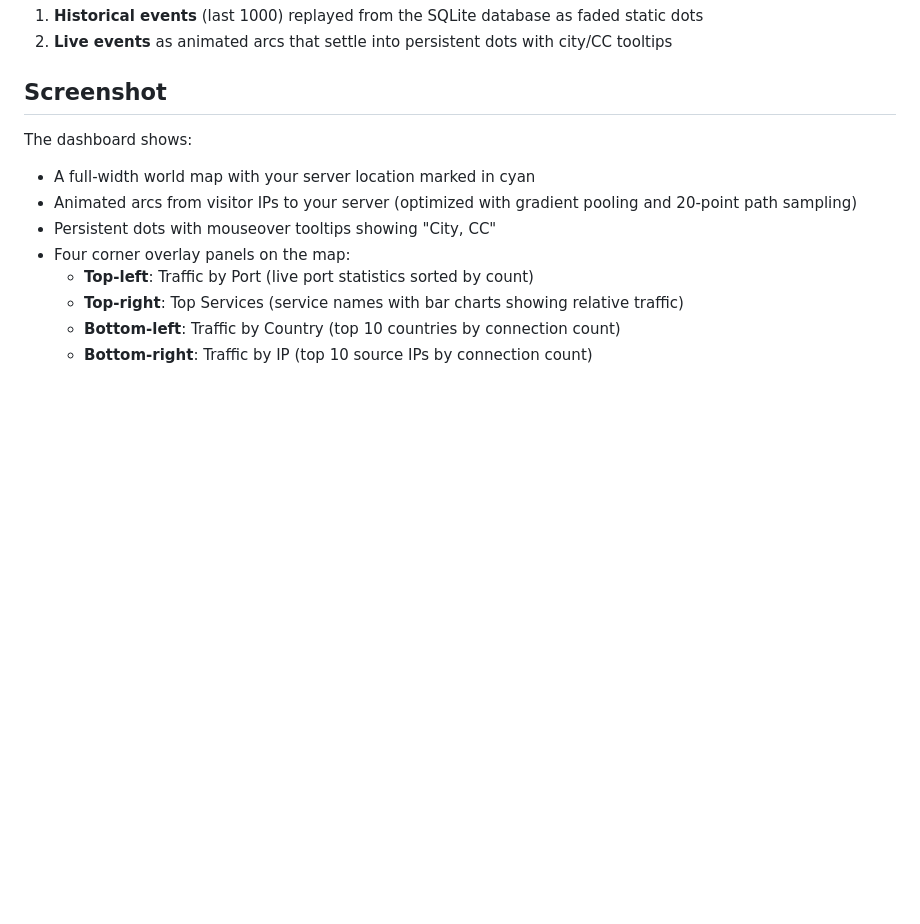
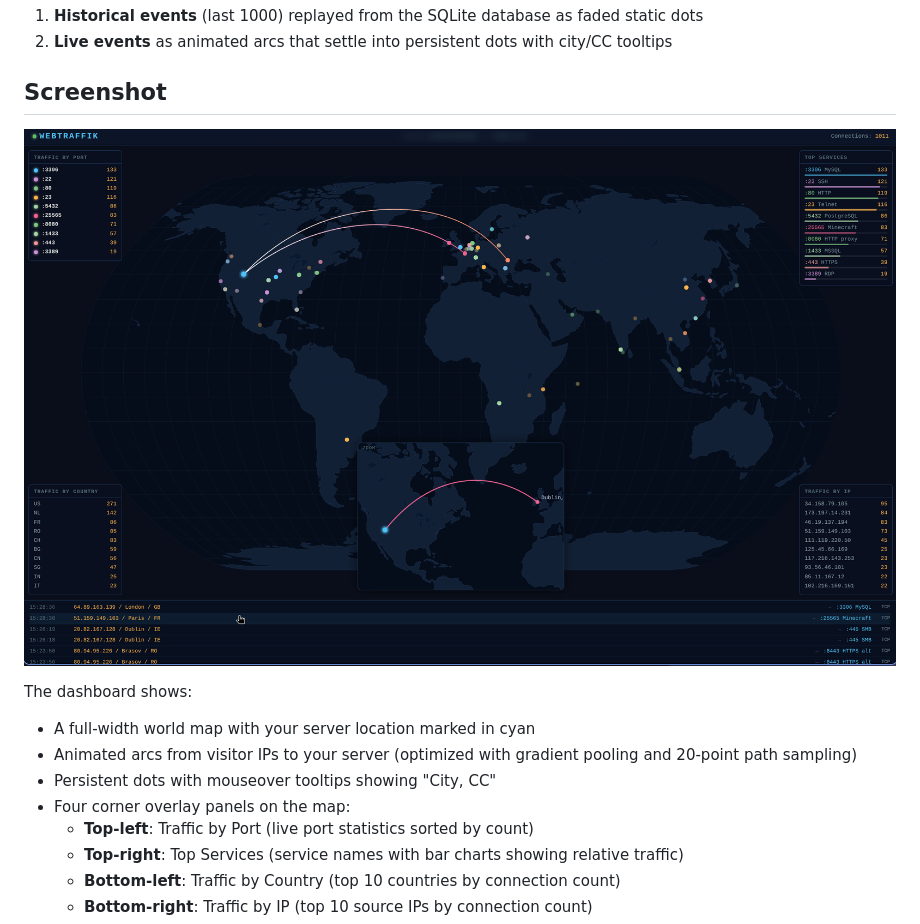
Before and after one commit to jlmeeker/webtraffik, a Markdown page: README.md, the part around the change. Drawn GitHub-style; pictures changed too: screenshot.png (added); blank space fills up the shorter version.

Commit message:
Add dashboard screenshot to README

```diff
--- a/README.md
+++ b/README.md
@@ -41,6 +41,8 @@ The dashboard uses WebSocket for real-time event streaming. Each new connection
 2. **Live events** as animated arcs that settle into persistent dots with city/CC tooltips
 
 ## Screenshot
+
+![webTraffik Dashboard](screenshot.png)
 
 The dashboard shows:
 - A full-width world map with your server location marked in cyan
```
